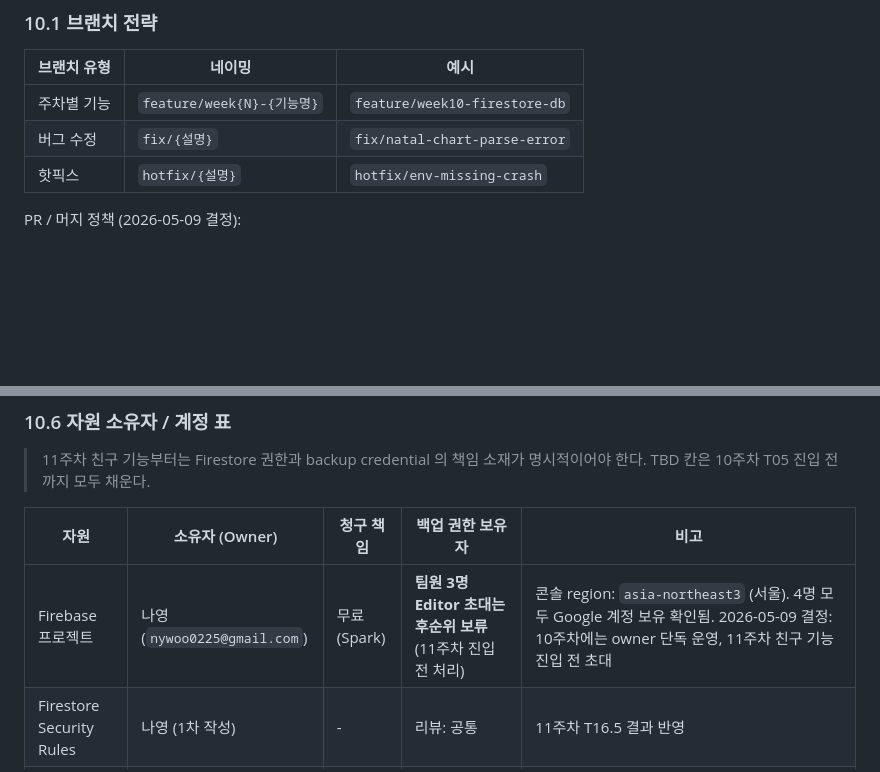
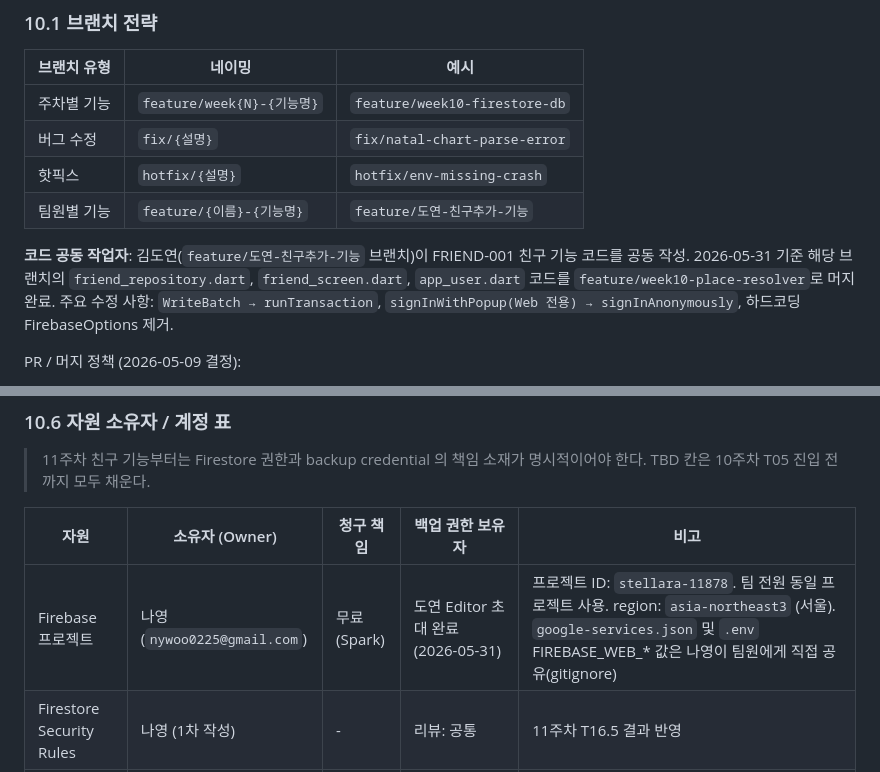
Before and after one commit to bellca225/stellara, a Markdown page: docs/SDD.md, 2 parts joined by grey strips. GitHub-like rendering; blank space fills up the shorter version.

```diff
--- a/docs/SDD.md
+++ b/docs/SDD.md
@@ -1080,6 +1096,9 @@ kDebugMode && USE_FIXTURE_IN_DEBUG=true → fixture 즉시 반환 (네트워크
 | 주차별 기능 | `feature/week{N}-{기능명}` | `feature/week10-firestore-db` |
 | 버그 수정 | `fix/{설명}` | `fix/natal-chart-parse-error` |
 | 핫픽스 | `hotfix/{설명}` | `hotfix/env-missing-crash` |
+| 팀원별 기능 | `feature/{이름}-{기능명}` | `feature/도연-친구추가-기능` |
+
+**코드 공동 작업자**: 김도연(`feature/도연-친구추가-기능` 브랜치)이 FRIEND-001 친구 기능 코드를 공동 작성. 2026-05-31 기준 해당 브랜치의 `friend_repository.dart`, `friend_screen.dart`, `app_user.dart` 코드를 `feature/week10-place-resolver`로 머지 완료. 주요 수정 사항: `WriteBatch → runTransaction`, `signInWithPopup(Web 전용) → signInAnonymously`, 하드코딩 FirebaseOptions 제거.
 
 PR / 머지 정책 (2026-05-09 결정):
 
@@ -1137,7 +1156,7 @@ PR / 머지 정책 (2026-05-09 결정):
 
 | 자원 | 소유자 (Owner) | 청구 책임 | 백업 권한 보유자 | 비고 |
 |------|----------------|-----------|------------------|------|
-| Firebase 프로젝트 | 나영 (`nywoo0225@gmail.com`) | 무료 (Spark) | **팀원 3명 Editor 초대는 후순위 보류** (11주차 진입 전 처리) | 콘솔 region: `asia-northeast3` (서울). 4명 모두 Google 계정 보유 확인됨. 2026-05-09 결정: 10주차에는 owner 단독 운영, 11주차 친구 기능 진입 전 초대 |
+| Firebase 프로젝트 | 나영 (`nywoo0225@gmail.com`) | 무료 (Spark) | 도연 Editor 초대 완료 (2026-05-31) | 프로젝트 ID: `stellara-11878`. 팀 전원 동일 프로젝트 사용. region: `asia-northeast3` (서울). `google-services.json` 및 `.env` FIREBASE_WEB_* 값은 나영이 팀원에게 직접 공유(gitignore) |
 | Firestore Security Rules | 나영 (1차 작성) | - | 리뷰: 공통 | 11주차 T16.5 결과 반영 |
 | Prokerala credential | 나영 | 무료 플랜 | 11주차 후반 ~ 12주차에 seoyeon / seonwoo / doyeon backup 등록 예정 | 기본 브랜치에서는 `PROKERALA_REMOTE_ENABLED=false` 로 미사용 유지. 실응답 검증 시에만 단일 `.env` 에서 primary → seoyeon → seonwoo → doyeon 순서 fallback 사용 |
 | OpenAI API key | **사용 안 함 (기본 브랜치)** | 없음 | - | `AI_REMOTE_ENABLED=false` 유지. owner 승인 + 예산 확정 전까지 발급/등록/사용 금지 |
```
Also changed, not shown: other parts of docs/SDD.md (+41 -25 lines).
